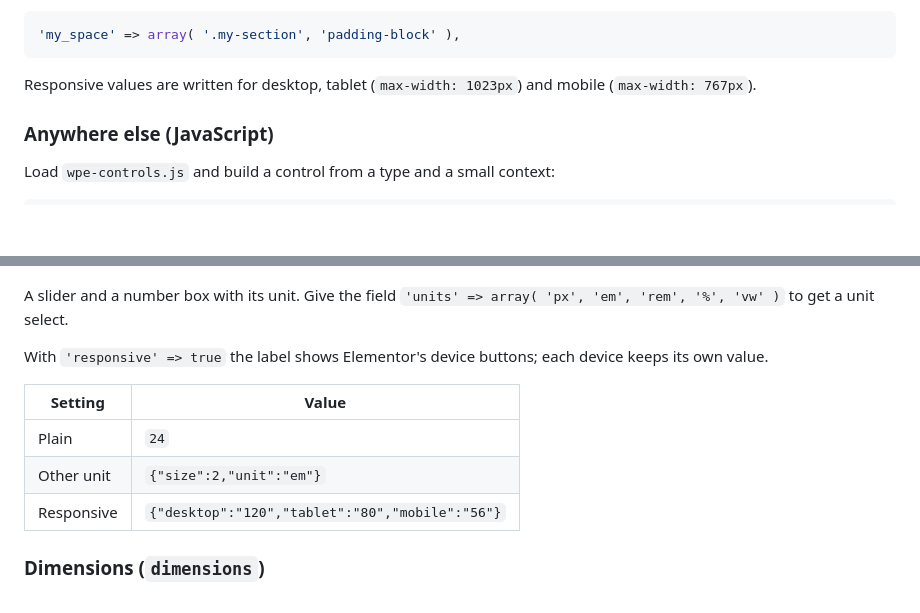
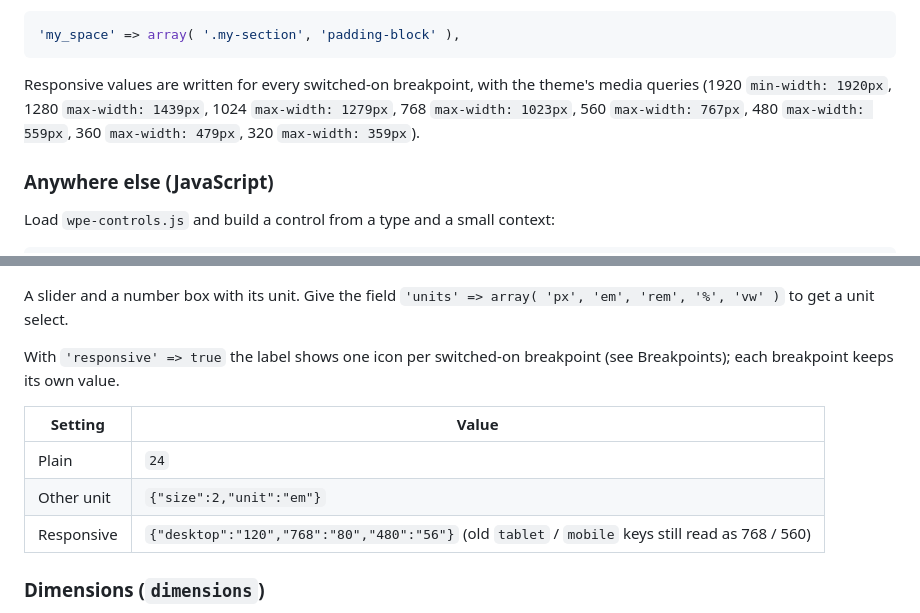
Before and after one commit to Vertex-Systems-Network/hi-wpessential, a Markdown page: docs/wiki/Controls.md, 2 parts joined by grey strips. GitHub-like rendering; blank space fills up the shorter version.

````diff
--- a/docs/wiki/Controls.md
+++ b/docs/wiki/Controls.md
@@ -31,7 +31,7 @@ To turn the value into CSS, add the key to `wpessential_site_targets()`:
 'my_space' => array( '.my-section', 'padding-block' ),
 ```
 
-Responsive values are written for desktop, tablet (`max-width: 1023px`) and mobile (`max-width: 767px`).
+Responsive values are written for every switched-on breakpoint, with the theme's media queries (1920 `min-width: 1920px`, 1280 `max-width: 1439px`, 1024 `max-width: 1279px`, 768 `max-width: 1023px`, 560 `max-width: 767px`, 480 `max-width: 559px`, 360 `max-width: 479px`, 320 `max-width: 359px`).
 
 ### Anywhere else (JavaScript)
 
@@ -72,13 +85,13 @@ Value: `#7c3aed`, or 8-digit hex with opacity.
 
 A slider and a number box with its unit. Give the field `'units' => array( 'px', 'em', 'rem', '%', 'vw' )` to get a unit select.
 
-With `'responsive' => true` the label shows Elementor's device buttons; each device keeps its own value.
+With `'responsive' => true` the label shows one icon per switched-on breakpoint (see Breakpoints); each breakpoint keeps its own value.
 
 | Setting | Value |
 | --- | --- |
 | Plain | `24` |
 | Other unit | `{"size":2,"unit":"em"}` |
-| Responsive | `{"desktop":"120","tablet":"80","mobile":"56"}` |
+| Responsive | `{"desktop":"120","768":"80","480":"56"}` (old `tablet` / `mobile` keys still read as 768 / 560) |
 
 ### Dimensions (`dimensions`)
 
````
Also changed, not shown: other parts of docs/wiki/Controls.md (+19 -6 lines), docs/wiki/Site-Settings.md (+2 -2 lines), docs/wiki/images/control-breakpoints.png (added), docs/wiki/images/control-color.png (deleted), docs/wiki/images/pickr.png (added), 9 other files.
